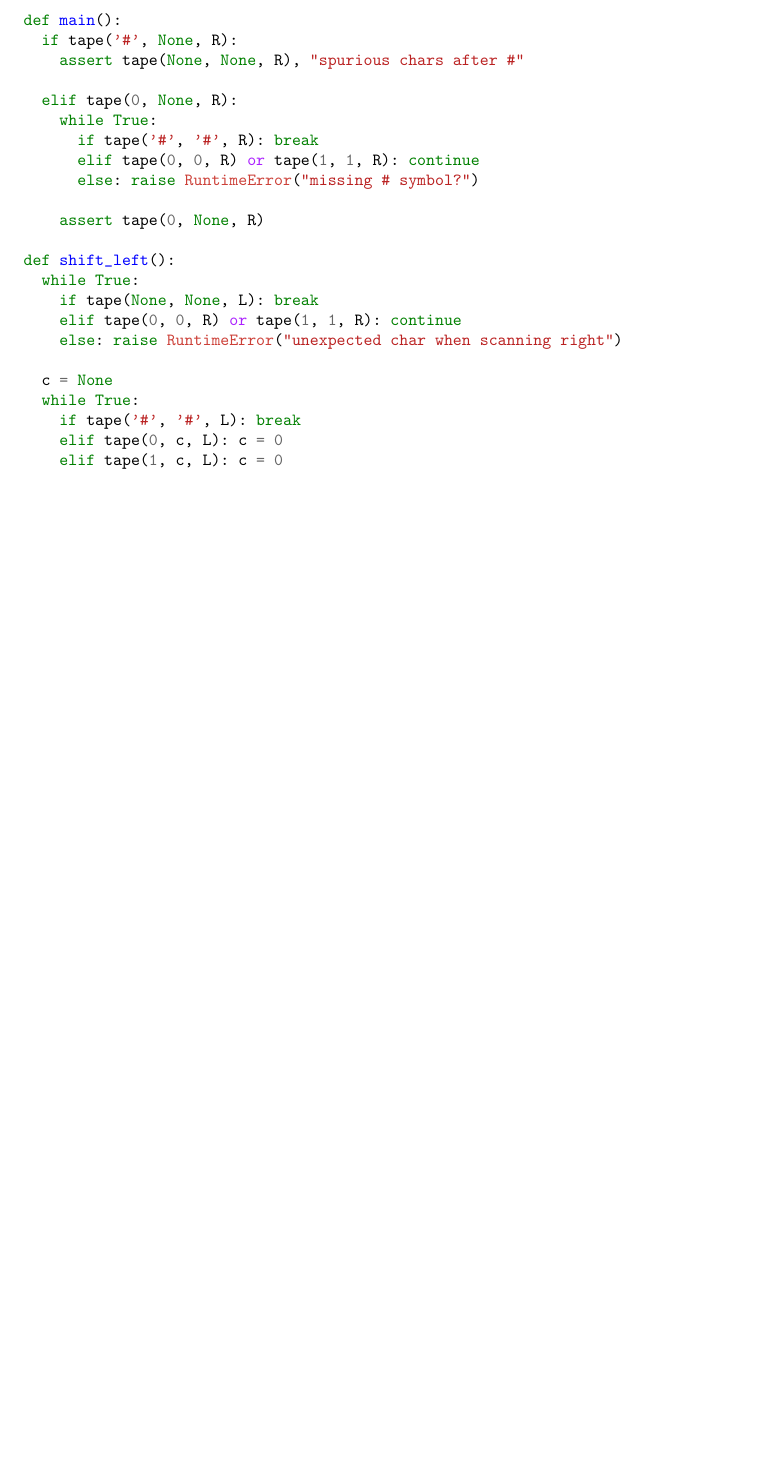
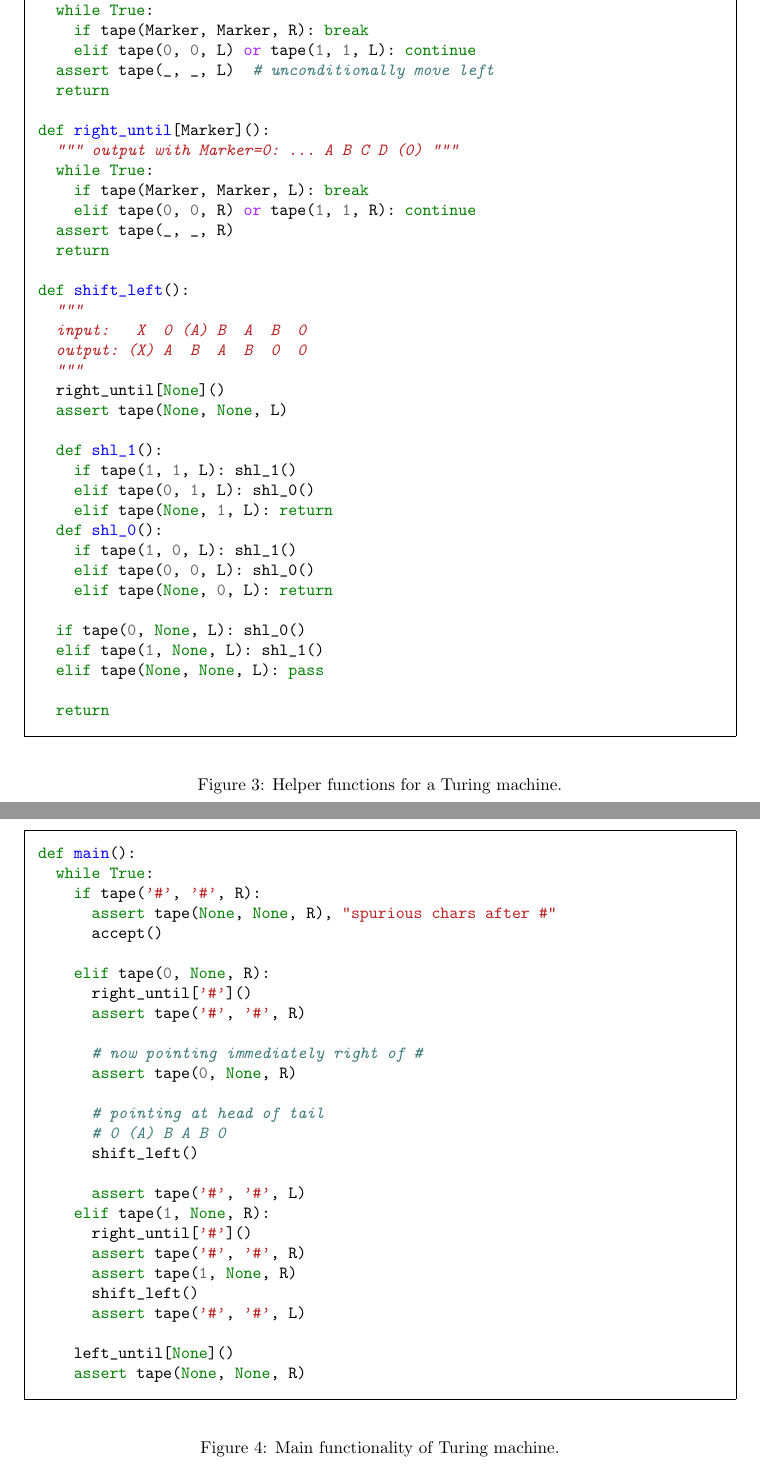
Before and after one commit to katrinafyi/math3306, a LaTeX document (ass1/ass1.tex): part of page 5 of 5 before the commit and two parts of pages 5 and 6 of 6 after it, the two joined at a grey line, cut at the place of the change, the shorter picture padded with empty space. Compiled offline with pdfLaTeX.

Commit message:
turing machine pseudocode

```diff
--- a/ass1/ass1.tex
+++ b/ass1/ass1.tex
@@ -332,33 +332,85 @@ words containing a core of a \texttt 0 run then a \texttt 1 run, possibly prefix
     This question requests a Turing machine to recognise the language of Question 3.
   }
 \end{center}
+\begin{figure}
 
-\newpage
-\begin{minted}[escapeinside=@@]{python}
-def main():
-  if tape('#', None, R):
-    assert tape(None, None, R), "spurious chars after #"
+\begin{minted}[escapeinside=@@,frame=single,framesep=8pt]{python}
+def left_until[Marker]():
+  """ output with Marker=0: (0) A B C D ... """
+  while True:
+    if tape(Marker, Marker, R): break
+    elif tape(0, 0, L) or tape(1, 1, L): continue
+  assert tape(_, _, L)  # unconditionally move left
+  return
 
-  elif tape(0, None, R):
-    while True:
-      if tape('#', '#', R): break
-      elif tape(0, 0, R) or tape(1, 1, R): continue
-      else: raise RuntimeError("missing # symbol?")
-
-    assert tape(0, None, R)
+def right_until[Marker]():
+  """ output with Marker=0: ... A B C D (0) """
+  while True:
+    if tape(Marker, Marker, L): break
+    elif tape(0, 0, R) or tape(1, 1, R): continue
+  assert tape(_, _, R)
+  return
 
 def shift_left():
+  """
+  input:   X  0 (A) B  A  B  0
+  output: (X) A  B  A  B  0  0
+  """
+  right_until[None]()
+  assert tape(None, None, L)
+
+  def shl_1():
+    if tape(1, 1, L): shl_1()
+    elif tape(0, 1, L): shl_0()
+    elif tape(None, 1, L): return
+  def shl_0():
+    if tape(1, 0, L): shl_1()
+    elif tape(0, 0, L): shl_0()
+    elif tape(None, 0, L): return
+
+  if tape(0, None, L): shl_0()
+  elif tape(1, None, L): shl_1()
+  elif tape(None, None, L): pass
+
+  return
+\end{minted}
+  \caption{Helper functions for a Turing machine.}\label{fig:tm1}
+\end{figure}
+
+
+\begin{figure}
+
+  \begin{minted}[frame=single,framesep=8pt]{python}
+def main():
   while True:
-    if tape(None, None, L): break
-    elif tape(0, 0, R) or tape(1, 1, R): continue
-    else: raise RuntimeError("unexpected char when scanning right")
+    if tape('#', '#', R):
+      assert tape(None, None, R), "spurious chars after #"
+      accept()
 
-  c = None
-  while True:
-    if tape('#', '#', L): break
-    elif tape(0, c, L): c = 0
-    elif tape(1, c, L): c = 0
+    elif tape(0, None, R):
+      right_until['#']()
+      assert tape('#', '#', R)
 
+      # now pointing immediately right of #
+      assert tape(0, None, R)
+
+      # pointing at head of tail
+      # 0 (A) B A B 0
+      shift_left()
+
+      assert tape('#', '#', L)
+    elif tape(1, None, R):
+      right_until['#']()
+      assert tape('#', '#', R)
+      assert tape(1, None, R)
+      shift_left()
+      assert tape('#', '#', L)
+
+    left_until[None]()
+    assert tape(None, None, R)
 \end{minted}
 
+  \caption{Main functionality of Turing machine.}\label{fig:tm2}
+\end{figure}
+
 \end{document}
```
